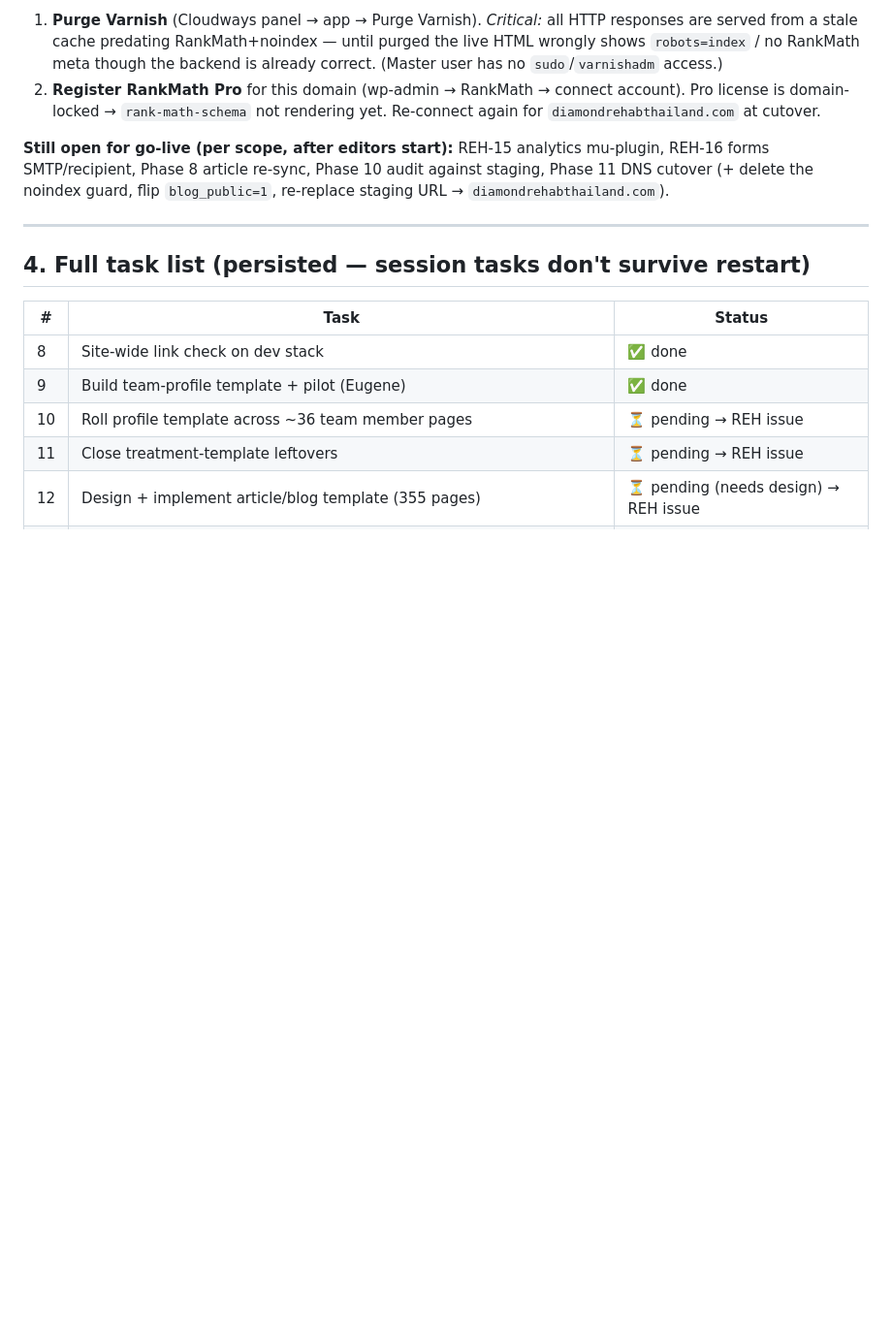
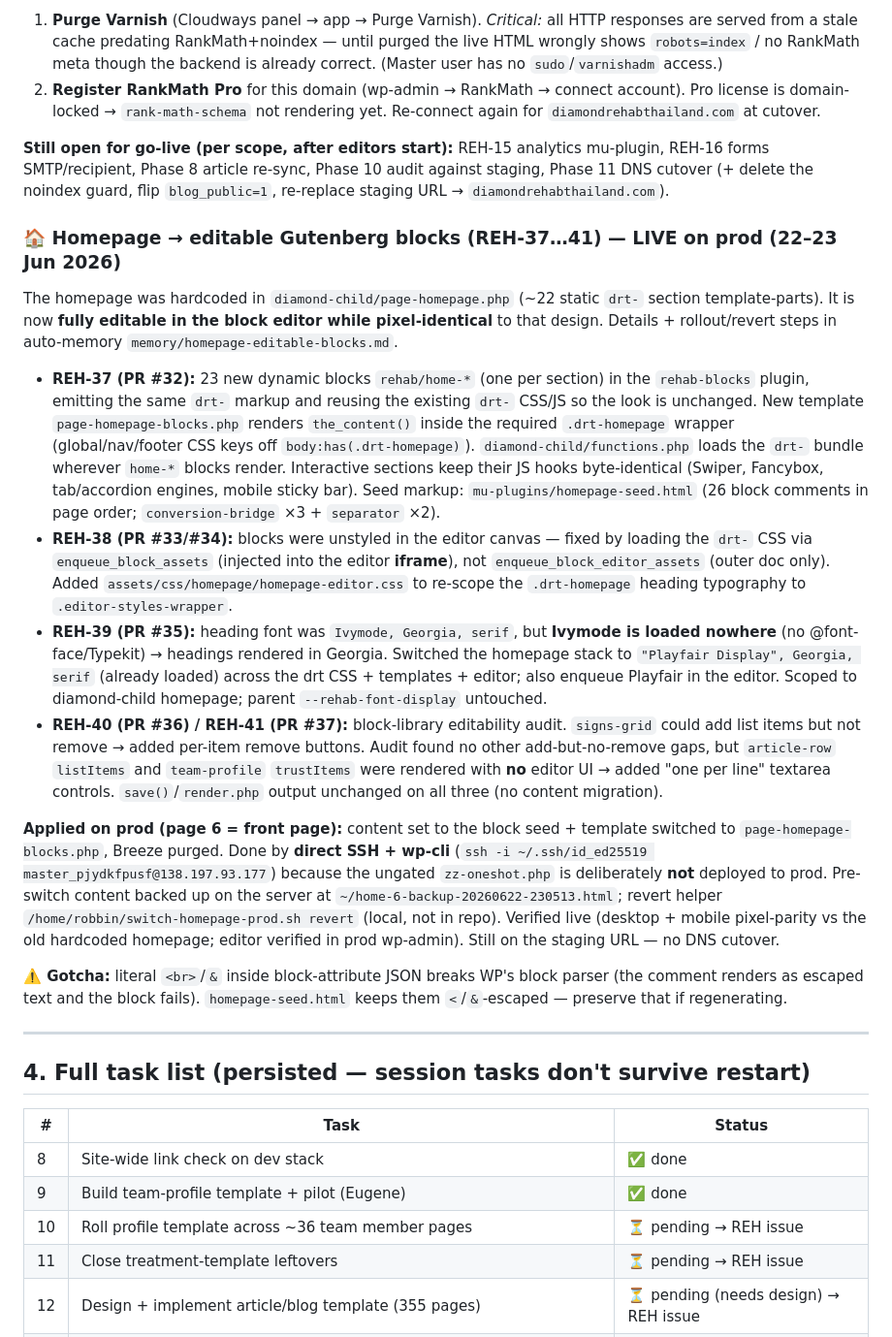
Before and after one commit to RobbinSchuchmann/rehab-wordpress, a Markdown page: PROJECT-STATUS.md, the part around one of its changes. Shown at 97% size. GitHub-like rendering; blank space fills up the shorter version.

```diff
--- a/PROJECT-STATUS.md
+++ b/PROJECT-STATUS.md
@@ -106,6 +106,19 @@ Diamond's Cloudways server is **seeded and serving** (initial seed only — **no
 
 **Still open for go-live (per scope, after editors start):** REH-15 analytics mu-plugin, REH-16 forms SMTP/recipient, Phase 8 article re-sync, Phase 10 audit against staging, Phase 11 DNS cutover (+ delete the noindex guard, flip `blog_public=1`, re-replace staging URL → `diamondrehabthailand.com`).
 
+### 🏠 Homepage → editable Gutenberg blocks (REH-37…41) — LIVE on prod (22–23 Jun 2026)
+
+The homepage was hardcoded in `diamond-child/page-homepage.php` (~22 static `drt-` section template-parts). It is now **fully editable in the block editor while pixel-identical** to that design. Details + rollout/revert steps in auto-memory `memory/homepage-editable-blocks.md`.
+
+- **REH-37 (PR #32):** 23 new dynamic blocks `rehab/home-*` (one per section) in the `rehab-blocks` plugin, emitting the same `drt-` markup and reusing the existing `drt-` CSS/JS so the look is unchanged. New template `page-homepage-blocks.php` renders `the_content()` inside the required `.drt-homepage` wrapper (global/nav/footer CSS keys off `body:has(.drt-homepage)`). `diamond-child/functions.php` loads the `drt-` bundle wherever `home-*` blocks render. Interactive sections keep their JS hooks byte-identical (Swiper, Fancybox, tab/accordion engines, mobile sticky bar). Seed markup: `mu-plugins/homepage-seed.html` (26 block comments in page order; `conversion-bridge` ×3 + `separator` ×2).
+- **REH-38 (PR #33/#34):** blocks were unstyled in the editor canvas — fixed by loading the `drt-` CSS via `enqueue_block_assets` (injected into the editor **iframe**), not `enqueue_block_editor_assets` (outer doc only). Added `assets/css/homepage/homepage-editor.css` to re-scope the `.drt-homepage` heading typography to `.editor-styles-wrapper`.
+- **REH-39 (PR #35):** heading font was `Ivymode, Georgia, serif`, but **Ivymode is loaded nowhere** (no @font-face/Typekit) → headings rendered in Georgia. Switched the homepage stack to `"Playfair Display", Georgia, serif` (already loaded) across the drt CSS + templates + editor; also enqueue Playfair in the editor. Scoped to diamond-child homepage; parent `--rehab-font-display` untouched.
+- **REH-40 (PR #36) / REH-41 (PR #37):** block-library editability audit. `signs-grid` could add list items but not remove → added per-item remove buttons. Audit found no other add-but-no-remove gaps, but `article-row` `listItems` and `team-profile` `trustItems` were rendered with **no** editor UI → added "one per line" textarea controls. `save()`/`render.php` output unchanged on all three (no content migration).
+
+**Applied on prod (page 6 = front page):** content set to the block seed + template switched to `page-homepage-blocks.php`, Breeze purged. Done by **direct SSH + wp-cli** (`ssh -i ~/.ssh/id_ed25519 master_pjydkfpusf@138.197.93.177`) because the ungated `zz-oneshot.php` is deliberately **not** deployed to prod. Pre-switch content backed up on the server at `~/home-6-backup-20260622-230513.html`; revert helper `/home/robbin/switch-homepage-prod.sh revert` (local, not in repo). Verified live (desktop + mobile pixel-parity vs the old hardcoded homepage; editor verified in prod wp-admin). Still on the staging URL — no DNS cutover.
+
+**⚠️ Gotcha:** literal `<br>`/`&` inside block-attribute JSON breaks WP's block parser (the comment renders as escaped text and the block fails). `homepage-seed.html` keeps them `<`/`&`-escaped — preserve that if regenerating.
+
 ---
 
 ## 4. Full task list (persisted — session tasks don't survive restart)
```
Also changed, not shown: other parts of PROJECT-STATUS.md (+6 -6 lines).
